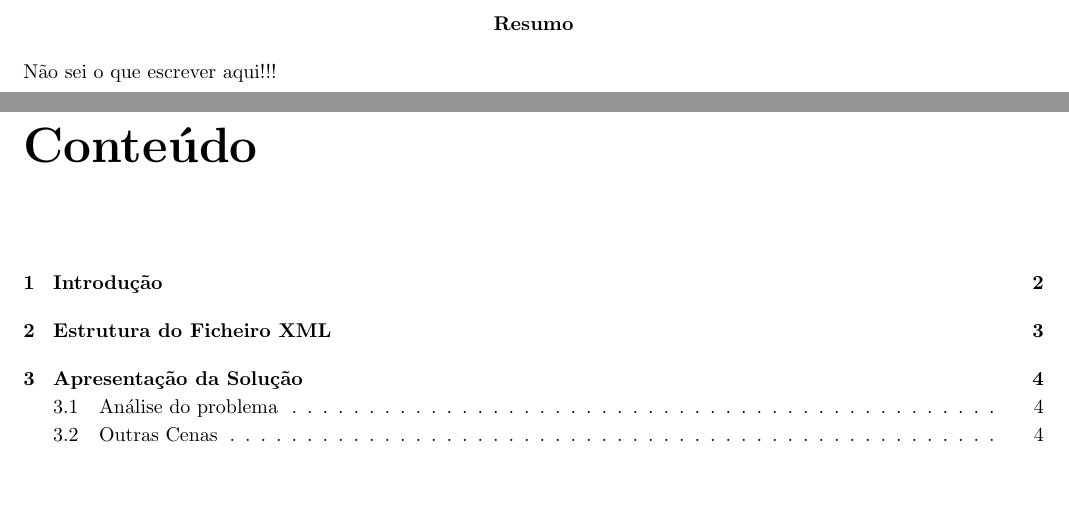
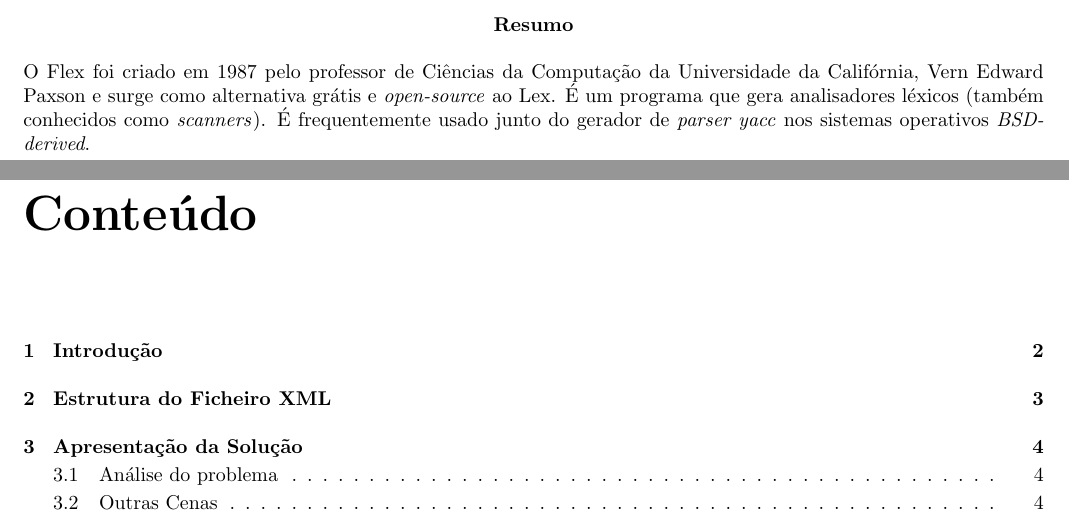
Before and after one commit to FabioBaiao/Processamento-de-Linguagens, a LaTeX thesis (TP1b/relprojLayout-B.tex): two parts of pages 2 and 3 of 9, joined at a grey line, cut so that both start at the same text, the shorter picture padded with empty space. Compiled offline with pdfLaTeX; the source files are stored in an older character set and shown here as Unicode.

Commit message:
Abreviações e Resumo do relatório

```diff
--- a/TP1b/relprojLayout-B.tex
+++ b/TP1b/relprojLayout-B.tex
@@ -82,7 +82,10 @@
 \maketitle
 
 \begin{abstract}
-Não sei o que escrever aqui!!!
+
+O Flex foi criado em 1987 pelo professor de Ciências da Computação da Universidade da Califórnia, Vern Edward Paxson e surge como alternativa grátis e \textit{open-source} ao Lex. É um programa que gera analisadores léxicos (também conhecidos como \textit{scanners}).
+É frequentemente usado junto do gerador de \textit{parser yacc} nos sistemas operativos \textit{BSD-derived}.
+
 \end{abstract}
 
 \tableofcontents
```
Also changed, not shown: 1 other file.
